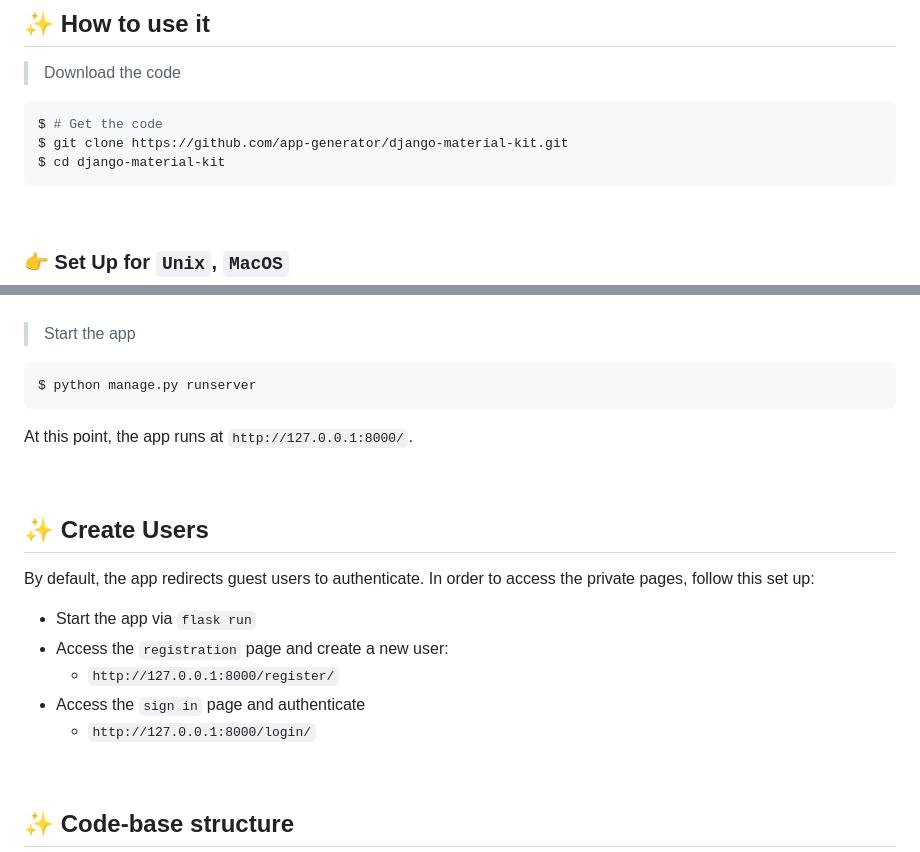
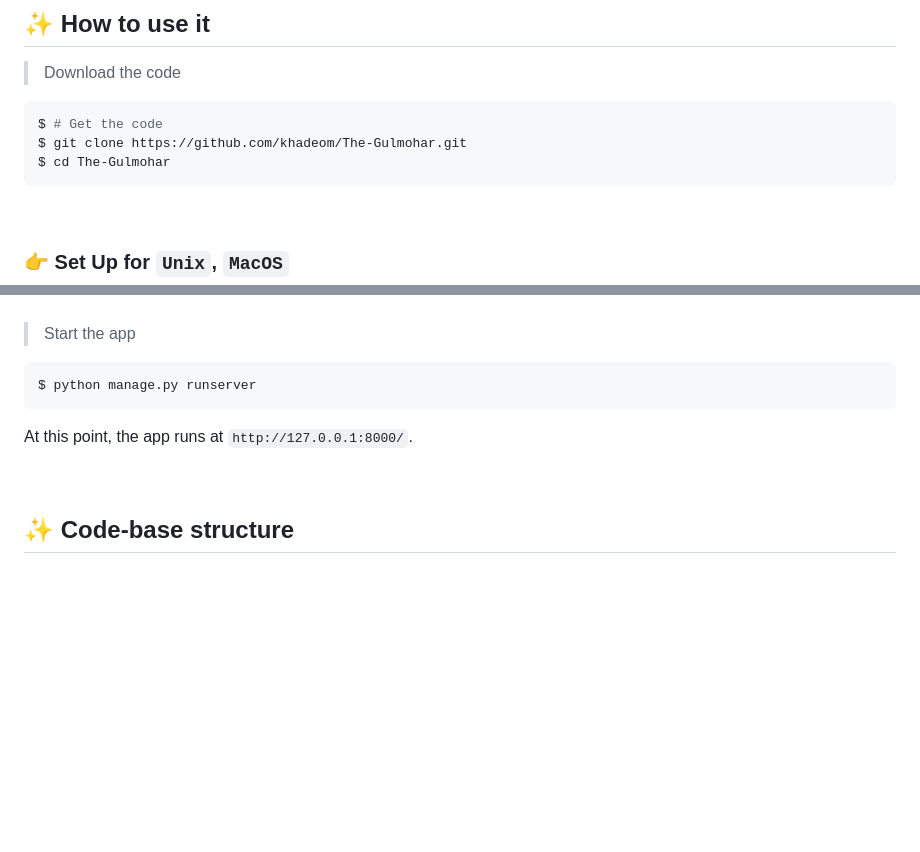
Before and after one commit to khadeom/The-Gulmohar, a Markdown page: README.md, 2 parts joined by grey strips. GitHub-like rendering; blank space fills up the shorter version.

````diff
--- a/README.md
+++ b/README.md
@@ -27,8 +27,8 @@ Visit `http://localhost:5085` in your browser. The app should be up & running.
 
 ```bash
 $ # Get the code
-$ git clone https://github.com/app-generator/django-material-kit.git
-$ cd django-material-kit
+$ git clone https://github.com/khadeom/The-Gulmohar.git
+$ cd The-Gulmohar
 ```
 
 <br />
@@ -95,18 +95,6 @@ At this point, the app runs at `http://127.0.0.1:8000/`.
 
 <br />
 
-## ✨ Create Users
-
-By default, the app redirects guest users to authenticate. In order to access the private pages, follow this set up:
-
-- Start the app via `flask run`
-- Access the `registration` page and create a new user:
-  - `http://127.0.0.1:8000/register/`
-- Access the `sign in` page and authenticate
-  - `http://127.0.0.1:8000/login/`
-
-<br />
-
 ## ✨ Code-base structure
 
 The project is coded using a simple and intuitive structure presented below:
````
